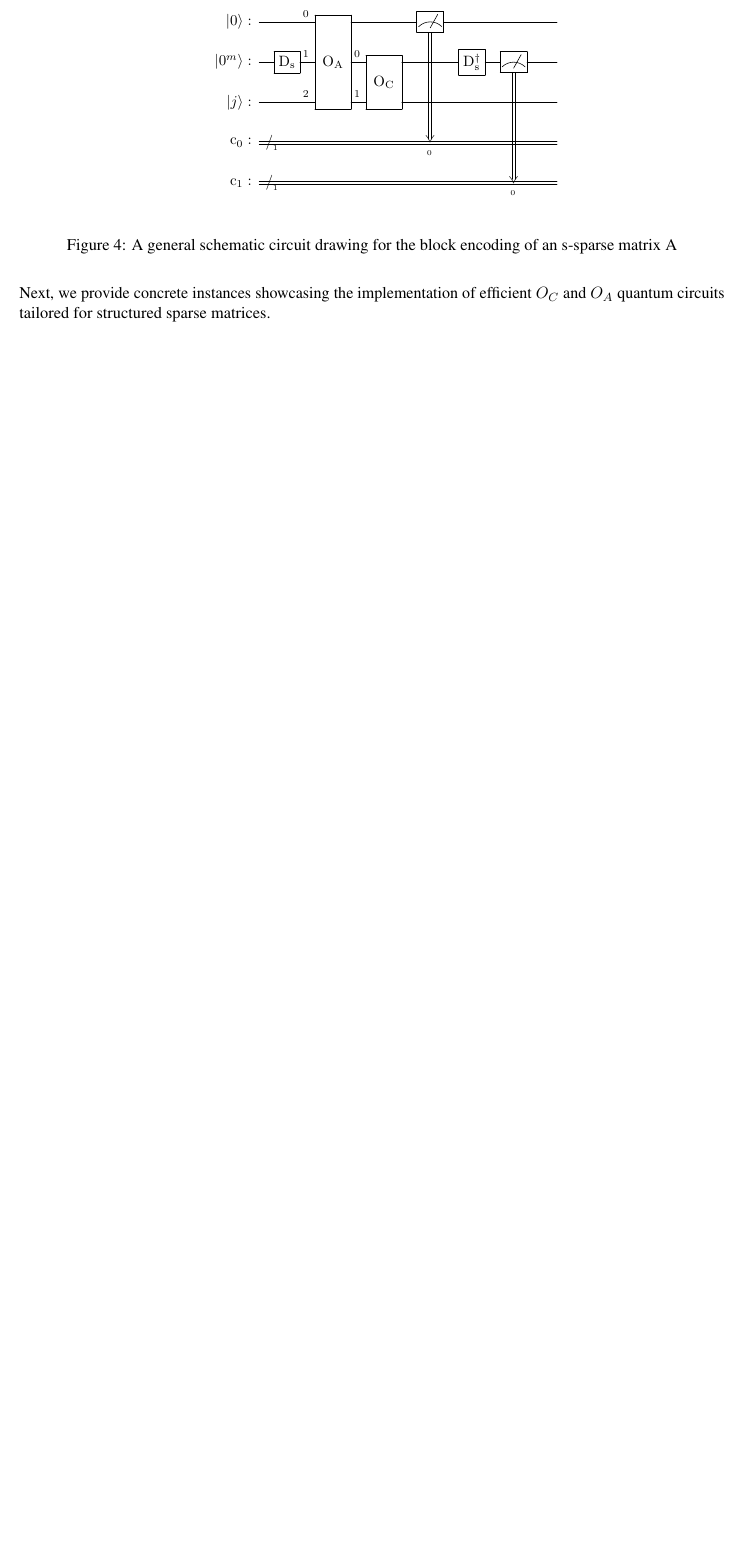
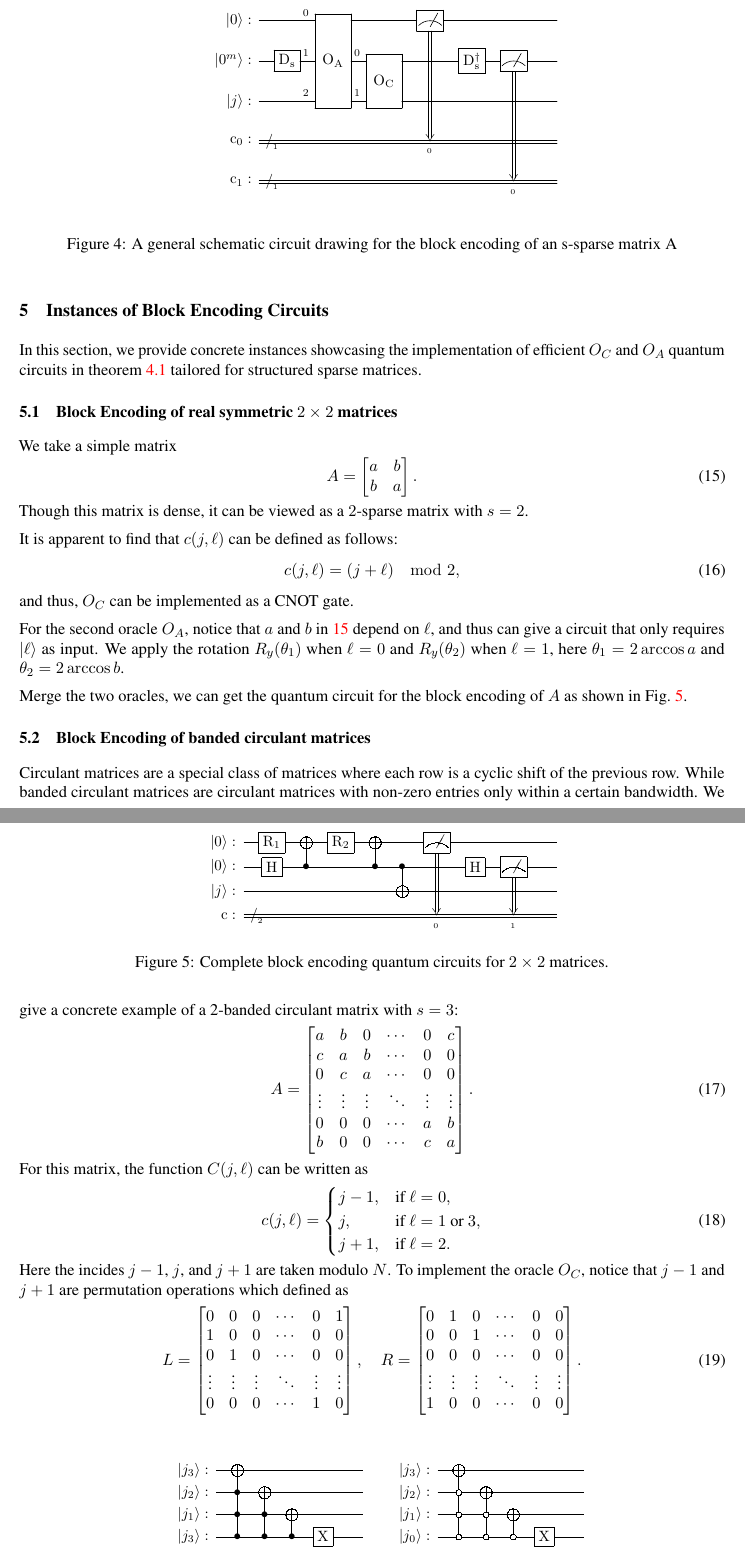
Before and after one commit to 0Ishtar0/QASC, a LaTeX paper (paper/report.tex): part of page 6 of 7 before the commit and two parts of pages 6 and 7 of 9 after it, the two joined at a grey line, cut so that both start at the same text, the shorter picture padded with empty space. Compiled offline with pdfLaTeX.

Commit message:
example for 2x2 and circulant

```diff
--- a/paper/report.tex
+++ b/paper/report.tex
@@ -24,6 +24,8 @@
 \usepackage{listings}
 \usepackage{quantikz}
 \usepackage{caption}
+\usepackage{tikz}
+\usetikzlibrary{trees}
 \hypersetup{
   colorlinks=true,
   linkbordercolor=white,
@@ -327,7 +325,89 @@
   \label{fig:circuit2}
 \end{figure}
 
+\section{Instances of Block Encoding Circuits}
 
-    Next, we provide concrete instances showcasing the implementation of efficient $O_C$ and $O_A$ quantum circuits tailored for structured sparse matrices.
+In this section, we provide concrete instances showcasing the implementation of efficient $O_C$ and $O_A$ quantum circuits in theorem \ref{thm:main_result} tailored for structured sparse matrices.
 
+\subsection{Block Encoding of real symmetric $2\times2$ matrices}
 
+We take a simple matrix
+\begin{equation}
+  A =
+  \begin{bmatrix}
+    a & b \\
+    b & a
+  \end{bmatrix}.\label{eq:example_matrix}
+\end{equation}
+Though this matrix is dense, it can be viewed as a $2$-sparse matrix with $s=2$.
+
+It is apparent to find that $c(j,\ell)$ can be defined as follows:
+\begin{equation}
+  c(j,\ell) =(j + \ell) \mod 2,\label{eq:equation12}
+\end{equation}
+and thus, $O_C$ can be implemented as a CNOT gate.
+
+For the second oracle $O_A$, notice that $a$ and $b$ in \ref{eq:example_matrix} depend on $\ell$, and thus can give a circuit that only requires $\ket{\ell}$ as input. We apply the rotation $R_y(\theta_1)$ when $\ell=0$ and $R_y(\theta_2)$ when $\ell=1$, here $\theta_1 = 2\arccos a$ and $\theta_2 = 2\arccos b$.
+
+\begin{figure}[htbp]
+  \centering
+  \includegraphics{pdf/2x2_circuit}
+  \caption{
+    Complete block encoding quantum circuits for $2\times2$ matrices.
+  }
+  \label{fig:2x2_circuit}
+\end{figure}
+
+Merge the two oracles, we can get the quantum circuit for the block encoding of $A$ as shown in Fig.~\ref{fig:2x2_circuit}.
+
+\subsection{Block Encoding of banded circulant matrices}
+
+Circulant matrices are a special class of matrices where each row is a cyclic shift of the previous row. While banded circulant matrices are circulant matrices with non-zero entries only within a certain bandwidth. We give a concrete example of a 2-banded circulant matrix with $s=3$:
+\begin{equation}
+  A =
+  \begin{bmatrix}
+    a & b & 0 & \cdots & 0 & c \\
+    c & a & b & \cdots & 0 & 0 \\
+    0 & c & a & \cdots & 0 & 0 \\
+    \vdots & \vdots & \vdots & \ddots & \vdots & \vdots \\
+    0 & 0 & 0 & \cdots & a & b \\
+    b & 0 & 0 & \cdots & c & a
+  \end{bmatrix}.\label{eq:example_circulant_matrix}
+\end{equation}
+For this matrix, the function $C(j, \ell)$ can be written as
+\begin{equation}
+  c(j, \ell) =
+  \begin{cases}
+    j-1, & \text{if } \ell = 0,\\
+    j, & \text{if } \ell = 1 \text{ or } 3,\\
+    j+1, & \text{if } \ell = 2.
+  \end{cases}\label{eq:equation13}
+\end{equation}
+Here the incides $j-1$, $j$, and $j+1$ are taken modulo $N$. To implement the oracle $O_C$, notice that $j-1$ and $j+1$ are permutation operations which defined as
+\begin{equation}
+  L=
+  \begin{bmatrix}
+    0 & 0 & 0 & \cdots & 0 & 1 \\
+    1 & 0 & 0 & \cdots & 0 & 0 \\
+    0 & 1 & 0 & \cdots & 0 & 0 \\
+    \vdots & \vdots &\vdots & \ddots & \vdots & \vdots \\
+    0 & 0 & 0 & \cdots & 1 & 0
+  \end{bmatrix}, \quad R=
+  \begin{bmatrix}
+    0 & 1 & 0 & \cdots & 0 & 0 \\
+    0 & 0 & 1 & \cdots & 0 & 0 \\
+    0 & 0 & 0 & \cdots & 0 & 0 \\
+    \vdots & \vdots & \vdots & \ddots &  \vdots & \vdots \\
+    1 & 0 & 0 & \cdots & 0 & 0
+  \end{bmatrix}.\label{eq:equation14}
+\end{equation}
+
+\begin{figure}[htbp]
+  \centering
+  \subfigure{
+    \includegraphics{pdf/circulant_l_shift}
+  }
+  \subfigure{
+    \includegraphics{pdf/circulant_r_shift}
+  }
+  \caption{Oracles for $L$ (left) and $R$ (right).}
@@ -333,0 +448 @@
+    Complete block encoding quantum circuits for circulant matrices.
```
Also changed, not shown: example.tex (added, +15 -0 lines), src/example.tex (deleted, +0 -15 lines), README.md, paper/pdf/2x2_circuit.pdf (added), paper/pdf/circulant_circuit.pdf (added), paper/pdf/circulant_l_shift.pdf (added), paper/pdf/circulant_oa.pdf (added), paper/pdf/circulant_oa2.pdf (added), paper/pdf/circulant_oc.pdf (added), paper/pdf/circulant_r_shift.pdf (added), paper/report.tex (111 more changed lines), 1 other file. Lines whose indentation alone changed are shown as unchanged.
